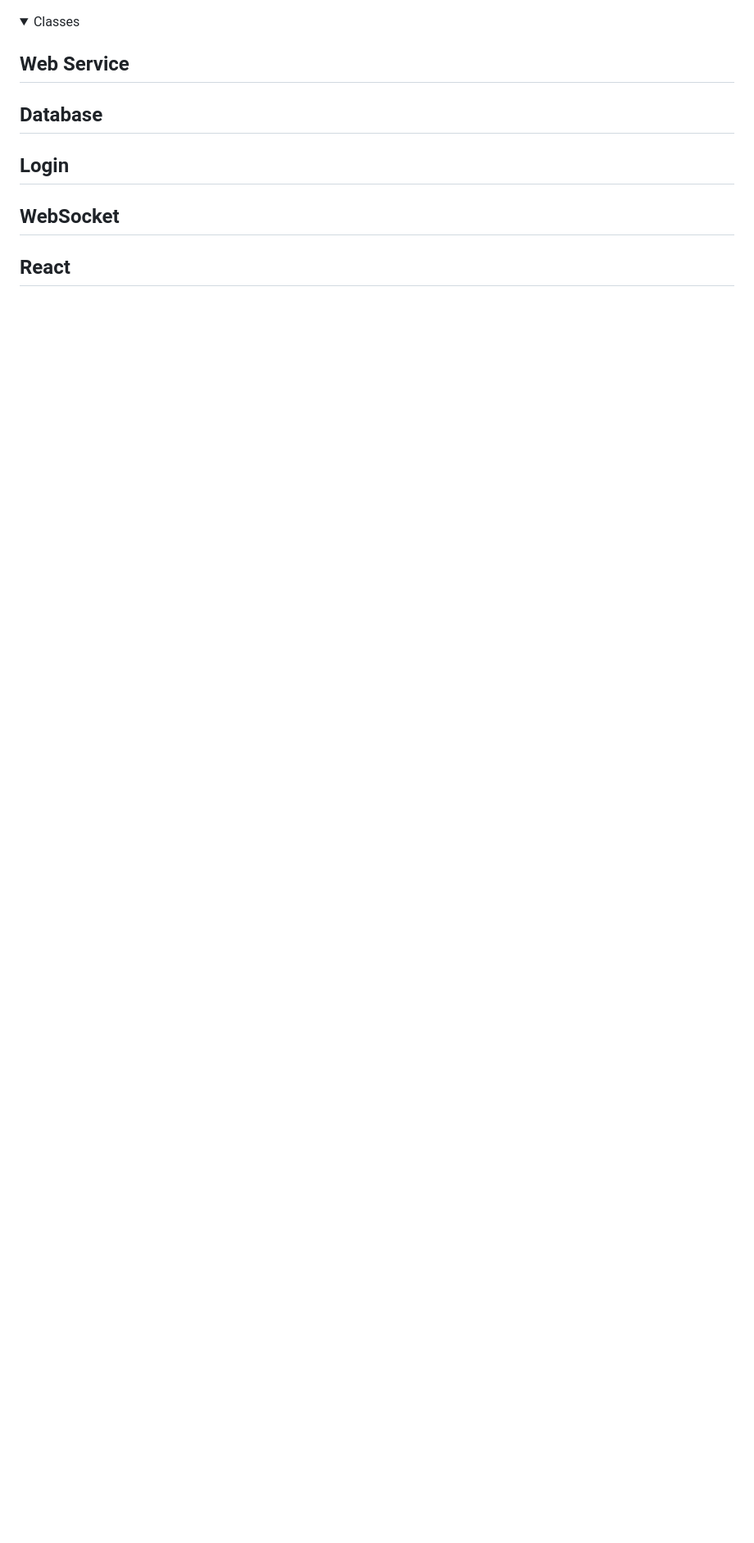
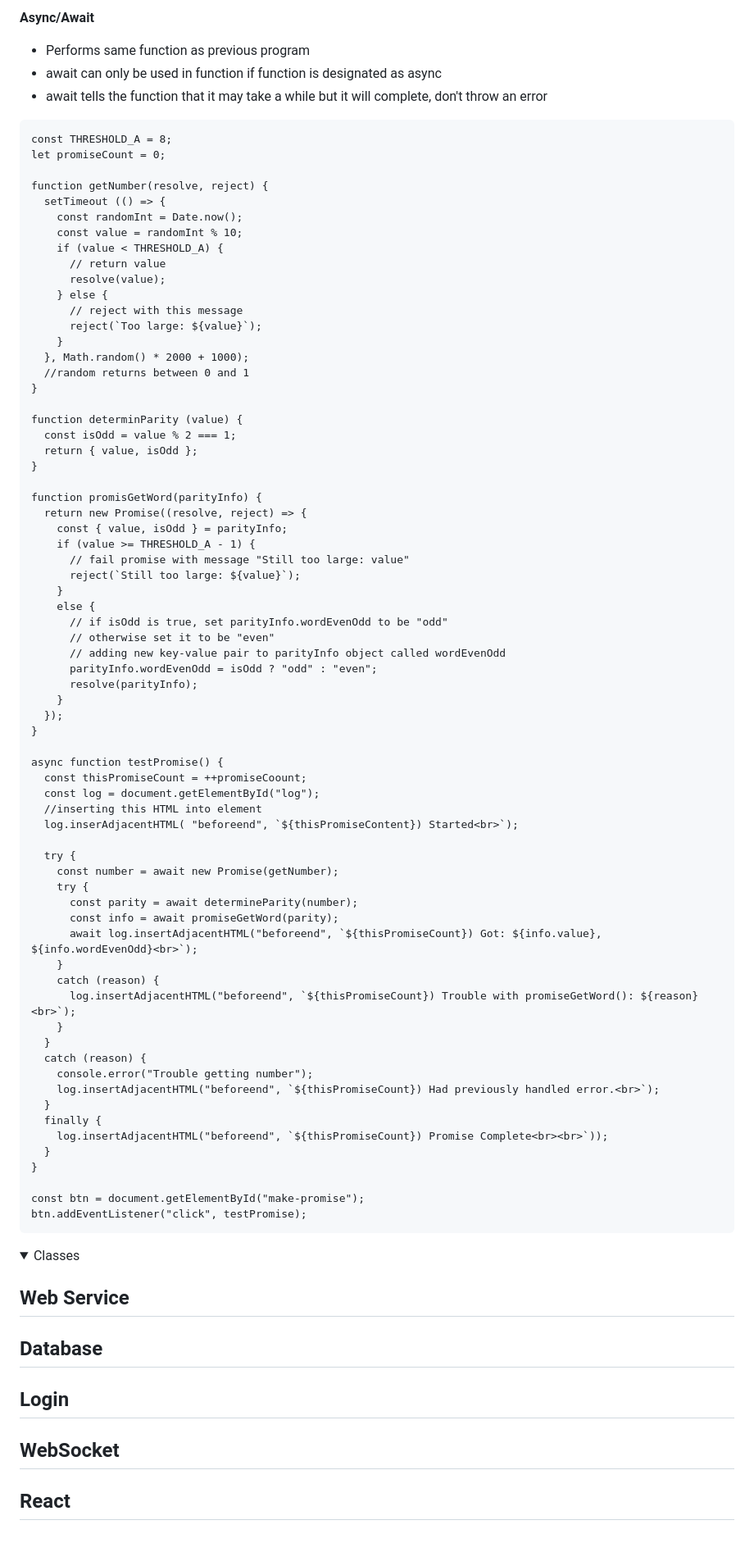
Before and after one commit to robinkyl002/startup, a Markdown page: notes.md, the part around one of its changes. Shown at 82% size. Drawn GitHub-style; folded sections open; blank space fills up the shorter version.

Commit message:
Class notes October 17 - Async/await, promises

````diff
--- a/notes.md
+++ b/notes.md
@@ -1146,3 +1254,79 @@ console.log('array return: ', x, y, z);
+**Async/Await**
+
+- Performs same function as previous program
+- await can only be used in function if function is designated as async
+- await tells the function that it may take a while but it will complete, don't throw an error
+
+```
+const THRESHOLD_A = 8;
+let promiseCount = 0;
+
+function getNumber(resolve, reject) {
+  setTimeout (() => {
+    const randomInt = Date.now();
+    const value = randomInt % 10;
+    if (value < THRESHOLD_A) {
+      // return value
+      resolve(value);
+    } else {
+      // reject with this message
+      reject(`Too large: ${value}`);
+    }
+  }, Math.random() * 2000 + 1000);
+  //random returns between 0 and 1
+}
+
+function determinParity (value) {
+  const isOdd = value % 2 === 1;
+  return { value, isOdd };
+}
+
+function promisGetWord(parityInfo) {
+  return new Promise((resolve, reject) => {
+    const { value, isOdd } = parityInfo;
+    if (value >= THRESHOLD_A - 1) {
+      // fail promise with message "Still too large: value"
+      reject(`Still too large: ${value}`);
+    }
+    else {
+      // if isOdd is true, set parityInfo.wordEvenOdd to be "odd"
+      // otherwise set it to be "even"
+      // adding new key-value pair to parityInfo object called wordEvenOdd
+      parityInfo.wordEvenOdd = isOdd ? "odd" : "even";
+      resolve(parityInfo);
+    }
+  });
+}
+
+async function testPromise() {
+  const thisPromiseCount = ++promiseCoount;
+  const log = document.getElementById("log");
+  //inserting this HTML into element
+  log.inserAdjacentHTML( "beforeend", `${thisPromiseContent}) Started<br>`);
+
+  try {
+    const number = await new Promise(getNumber);
+    try {
+      const parity = await determineParity(number);
+      const info = await promiseGetWord(parity);
+      await log.insertAdjacentHTML("beforeend", `${thisPromiseCount}) Got: ${info.value}, ${info.wordEvenOdd}<br>`);
+    }
+    catch (reason) {
+      log.insertAdjacentHTML("beforeend", `${thisPromiseCount}) Trouble with promiseGetWord(): ${reason}<br>`);
+    }
+  }
+  catch (reason) {
+    console.error("Trouble getting number");
+    log.insertAdjacentHTML("beforeend", `${thisPromiseCount}) Had previously handled error.<br>`);
+  }
+  finally {
+    log.insertAdjacentHTML("beforeend", `${thisPromiseCount}) Promise Complete<br><br>`));
+  }
+}
+
+const btn = document.getElementById("make-promise");
+btn.addEventListener("click", testPromise);
+```
 
 <details>
 
````
Also changed, not shown: other parts of notes.md (+109 -1 lines).
